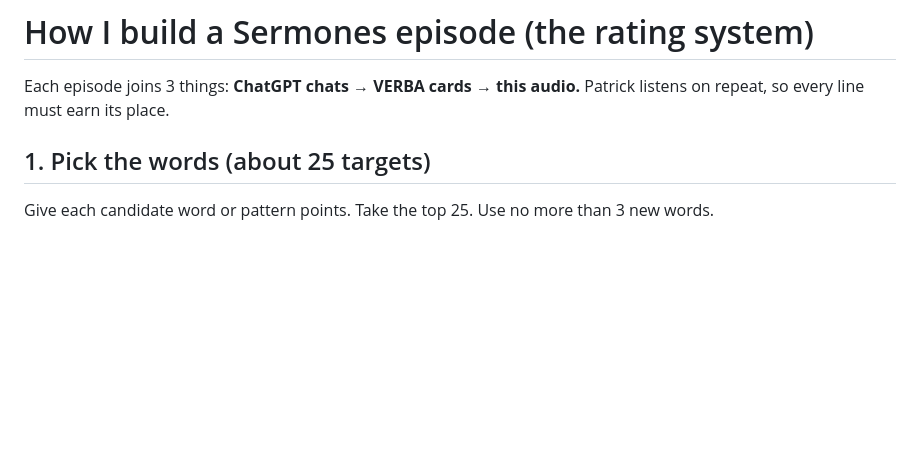
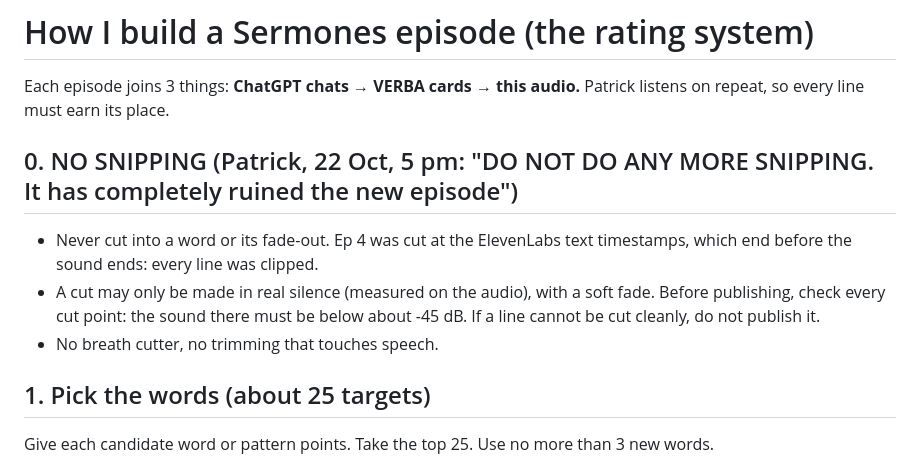
Before and after one commit to pjbran/sermones-feed, a Markdown page: pipeline/EPISODE-RULES.md, the part around the change. GitHub-like rendering; blank space fills up the shorter version.

Commit message:
Rule: no snipping
Co-Authored-By: Claude Opus 5.5 <noreply@anthropic.com>
Claude-Session: https://claude.ai/code/session_01A7kA5MPLi9ZGTb8sa3UazC

```diff
--- a/pipeline/EPISODE-RULES.md
+++ b/pipeline/EPISODE-RULES.md
@@ -2,6 +2,12 @@
 
 Each episode joins 3 things: **ChatGPT chats → VERBA cards → this audio.**
 Patrick listens on repeat, so every line must earn its place.
+
+
+## 0. NO SNIPPING (Patrick, 22 Oct, 5 pm: "DO NOT DO ANY MORE SNIPPING. It has completely ruined the new episode")
+- Never cut into a word or its fade-out. Ep 4 was cut at the ElevenLabs text timestamps, which end before the sound ends: every line was clipped.
+- A cut may only be made in real silence (measured on the audio), with a soft fade. Before publishing, check every cut point: the sound there must be below about -45 dB. If a line cannot be cut cleanly, do not publish it.
+- No breath cutter, no trimming that touches speech.
 
 ## 1. Pick the words (about 25 targets)
 
```
